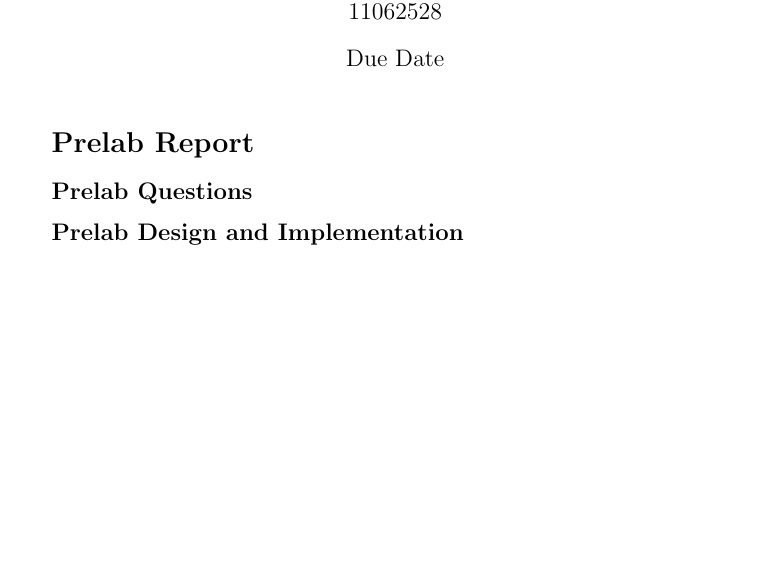
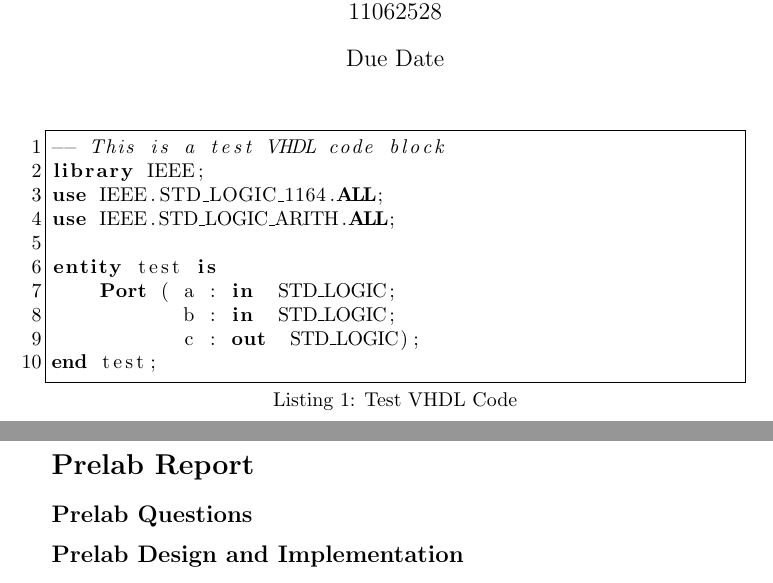
Before and after one commit to colerottenberg/dd_lab_template, a LaTeX document (lab_template.tex): part of the page before the commit and two parts of pages 1 and 2 of 2 after it, the two joined at a grey line, cut so that both start at the same text, the shorter picture padded with empty space. Compiled offline with pdfLaTeX.

Commit message:
adding demo code sectoins

```diff
--- a/lab_template.tex
+++ b/lab_template.tex
@@ -15,3 +35,15 @@
+\begin{lstlisting}[caption=Test VHDL Code, label=lst:test-vhdl-code]
+-- This is a test VHDL code block
+library IEEE;
+use IEEE.STD_LOGIC_1164.ALL;
+use IEEE.STD_LOGIC_ARITH.ALL;
+
+entity test is
+    Port ( a : in  STD_LOGIC;
+           b : in  STD_LOGIC;
+           c : out  STD_LOGIC);
+end test;
+\end{lstlisting}
 
 \section*{Prelab Report}
 
```
Also changed, not shown: lab_template.pdf, lab_template.tex (20 more changed lines).
